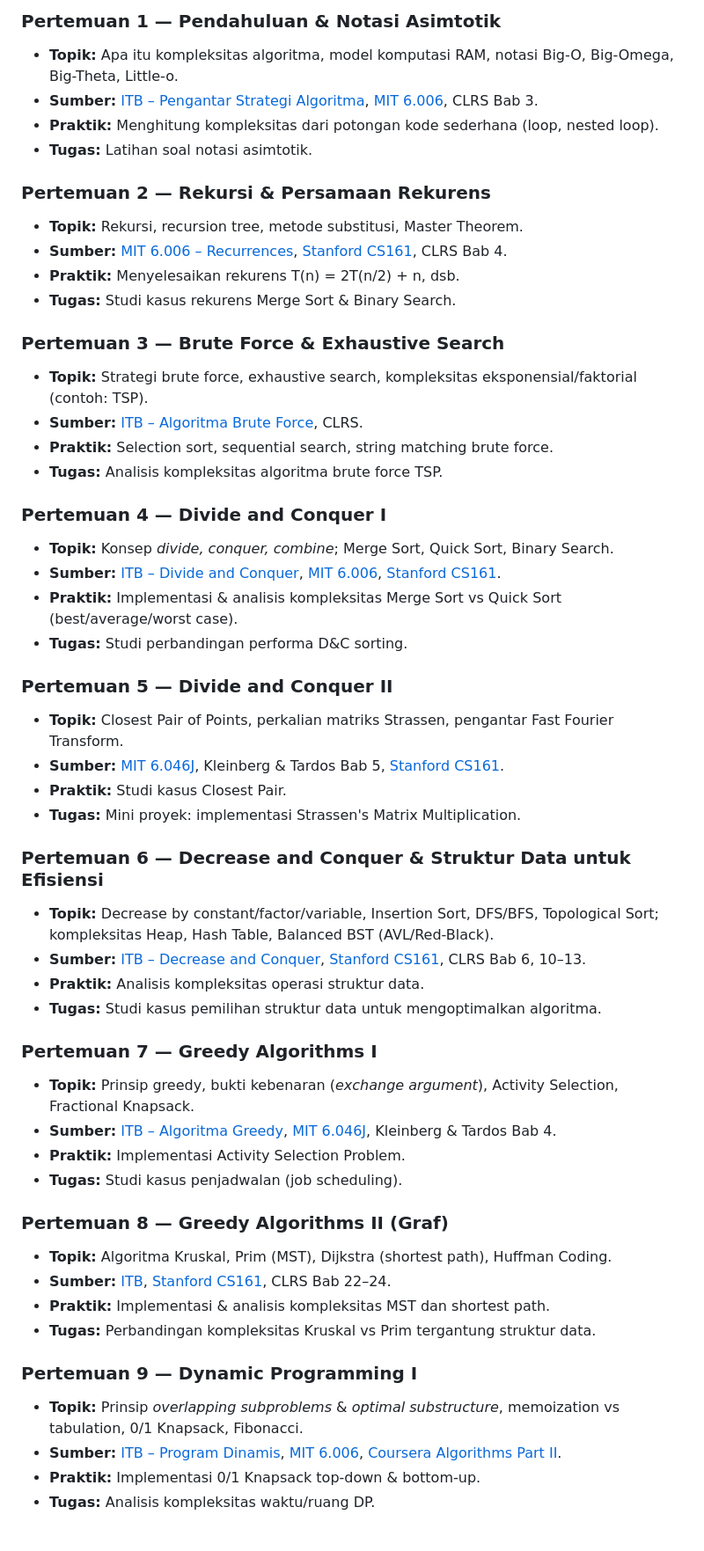
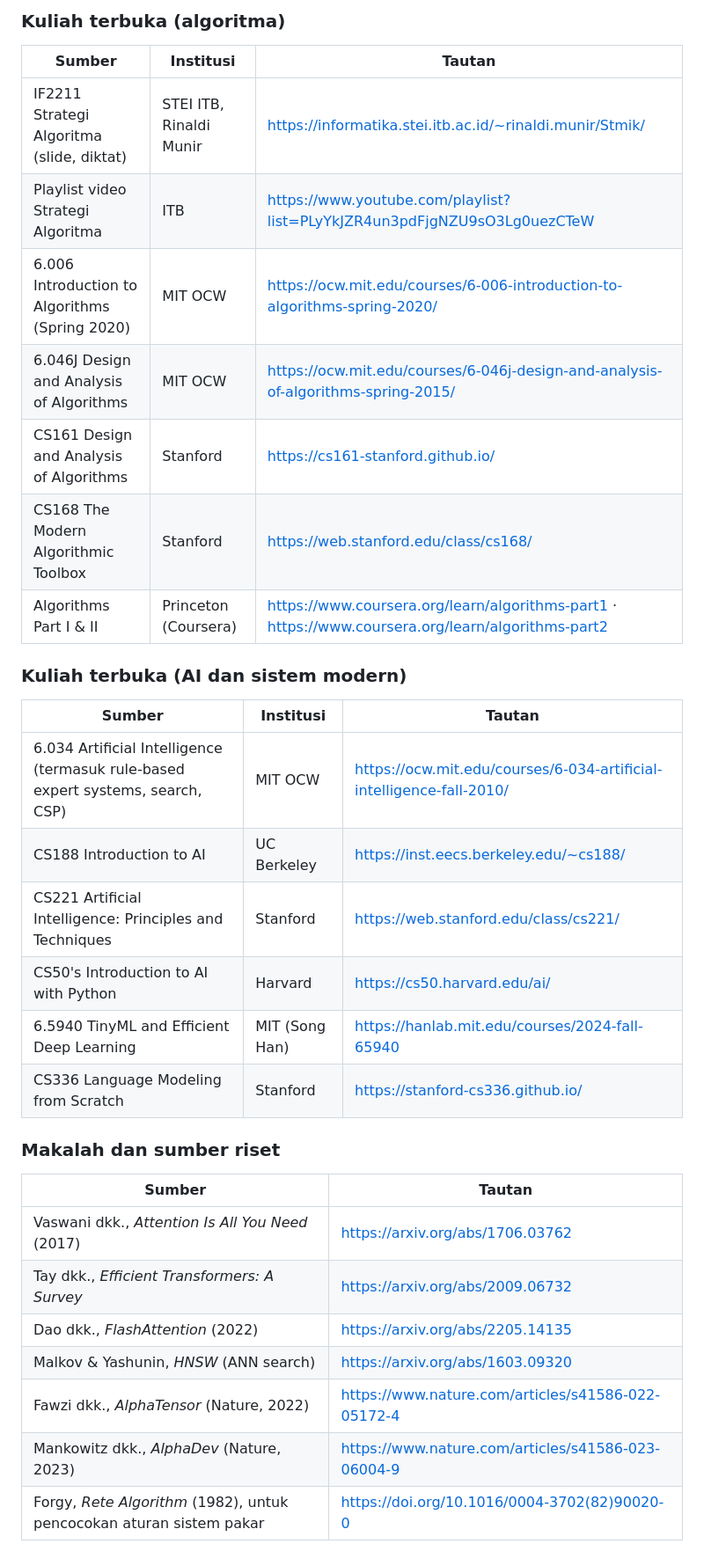
Before and after one commit to Muhammad-Ikhwan-Fathulloh/Algorithm-Complexity-Course-Bank, a Markdown page: README.md, the part around one of its changes. Shown at 88% size. Drawn GitHub-style.

```diff
--- a/README.md
+++ b/README.md
@@ -39,55 +38,33 @@ Mata kuliah ini membahas cara menganalisis efisiensi algoritma (waktu & ruang),
 
-### Pertemuan 1 — Pendahuluan & Notasi Asimtotik
-- **Topik:** Apa itu kompleksitas algoritma, model komputasi RAM, notasi Big-O, Big-Omega, Big-Theta, Little-o.
-- **Sumber:** [ITB – Pengantar Strategi Algoritma](https://informatika.stei.itb.ac.id/~rinaldi.munir/Stmik/), [MIT 6.006](https://ocw.mit.edu/courses/6-006-introduction-to-algorithms-fall-2011/), CLRS Bab 3.
-- **Praktik:** Menghitung kompleksitas dari potongan kode sederhana (loop, nested loop).
-- **Tugas:** Latihan soal notasi asimtotik.
+### Kuliah terbuka (algoritma)
+| Sumber | Institusi | Tautan |
+|---|---|---|
+| IF2211 Strategi Algoritma (slide, diktat) | STEI ITB, Rinaldi Munir | https://informatika.stei.itb.ac.id/~rinaldi.munir/Stmik/ |
+| Playlist video Strategi Algoritma | ITB | https://www.youtube.com/playlist?list=PLyYkJZR4un3pdFjgNZU9sO3Lg0uezCTeW |
+| 6.006 Introduction to Algorithms (Spring 2020) | MIT OCW | https://ocw.mit.edu/courses/6-006-introduction-to-algorithms-spring-2020/ |
+| 6.046J Design and Analysis of Algorithms | MIT OCW | https://ocw.mit.edu/courses/6-046j-design-and-analysis-of-algorithms-spring-2015/ |
+| CS161 Design and Analysis of Algorithms | Stanford | https://cs161-stanford.github.io/ |
+| CS168 The Modern Algorithmic Toolbox | Stanford | https://web.stanford.edu/class/cs168/ |
+| Algorithms Part I & II | Princeton (Coursera) | https://www.coursera.org/learn/algorithms-part1 · https://www.coursera.org/learn/algorithms-part2 |
 
-### Pertemuan 2 — Rekursi & Persamaan Rekurens
-- **Topik:** Rekursi, recursion tree, metode substitusi, Master Theorem.
-- **Sumber:** [MIT 6.006 – Recurrences](https://ocw.mit.edu/courses/6-006-introduction-to-algorithms-fall-2011/), [Stanford CS161](https://cs161-stanford.github.io/), CLRS Bab 4.
-- **Praktik:** Menyelesaikan rekurens T(n) = 2T(n/2) + n, dsb.
-- **Tugas:** Studi kasus rekurens Merge Sort & Binary Search.
+### Kuliah terbuka (AI dan sistem modern)
+| Sumber | Institusi | Tautan |
+|---|---|---|
+| 6.034 Artificial Intelligence (termasuk rule-based expert systems, search, CSP) | MIT OCW | https://ocw.mit.edu/courses/6-034-artificial-intelligence-fall-2010/ |
+| CS188 Introduction to AI | UC Berkeley | https://inst.eecs.berkeley.edu/~cs188/ |
+| CS221 Artificial Intelligence: Principles and Techniques | Stanford | https://web.stanford.edu/class/cs221/ |
+| CS50's Introduction to AI with Python | Harvard | https://cs50.harvard.edu/ai/ |
+| 6.5940 TinyML and Efficient Deep Learning | MIT (Song Han) | https://hanlab.mit.edu/courses/2024-fall-65940 |
+| CS336 Language Modeling from Scratch | Stanford | https://stanford-cs336.github.io/ |
 
-### Pertemuan 3 — Brute Force & Exhaustive Search
-- **Topik:** Strategi brute force, exhaustive search, kompleksitas eksponensial/faktorial (contoh: TSP).
-- **Sumber:** [ITB – Algoritma Brute Force](https://informatika.stei.itb.ac.id/~rinaldi.munir/Stmik/), CLRS.
-- **Praktik:** Selection sort, sequential search, string matching brute force.
-- **Tugas:** Analisis kompleksitas algoritma brute force TSP.
+### Makalah dan sumber riset
+| Sumber | Tautan |
+|---|---|
+| Vaswani dkk., *Attention Is All You Need* (2017) | https://arxiv.org/abs/1706.03762 |
+| Tay dkk., *Efficient Transformers: A Survey* | https://arxiv.org/abs/2009.06732 |
+| Dao dkk., *FlashAttention* (2022) | https://arxiv.org/abs/2205.14135 |
+| Malkov & Yashunin, *HNSW* (ANN search) | https://arxiv.org/abs/1603.09320 |
+| Fawzi dkk., *AlphaTensor* (Nature, 2022) | https://www.nature.com/articles/s41586-022-05172-4 |
+| Mankowitz dkk., *AlphaDev* (Nature, 2023) | https://www.nature.com/articles/s41586-023-06004-9 |
+| Forgy, *Rete Algorithm* (1982), untuk pencocokan aturan sistem pakar | https://doi.org/10.1016/0004-3702(82)90020-0 |
 
-### Pertemuan 4 — Divide and Conquer I
-- **Topik:** Konsep *divide, conquer, combine*; Merge Sort, Quick Sort, Binary Search.
-- **Sumber:** [ITB – Divide and Conquer](https://informatika.stei.itb.ac.id/~rinaldi.munir/Stmik/), [MIT 6.006](https://ocw.mit.edu/courses/6-006-introduction-to-algorithms-fall-2011/), [Stanford CS161](https://cs161-stanford.github.io/).
-- **Praktik:** Implementasi & analisis kompleksitas Merge Sort vs Quick Sort (best/average/worst case).
-- **Tugas:** Studi perbandingan performa D&C sorting.
-
-### Pertemuan 5 — Divide and Conquer II
-- **Topik:** Closest Pair of Points, perkalian matriks Strassen, pengantar Fast Fourier Transform.
-- **Sumber:** [MIT 6.046J](https://ocw.mit.edu/courses/6-046j-design-and-analysis-of-algorithms-spring-2015/), Kleinberg & Tardos Bab 5, [Stanford CS161](https://cs161-stanford.github.io/).
-- **Praktik:** Studi kasus Closest Pair.
-- **Tugas:** Mini proyek: implementasi Strassen's Matrix Multiplication.
-
-### Pertemuan 6 — Decrease and Conquer & Struktur Data untuk Efisiensi
-- **Topik:** Decrease by constant/factor/variable, Insertion Sort, DFS/BFS, Topological Sort; kompleksitas Heap, Hash Table, Balanced BST (AVL/Red-Black).
-- **Sumber:** [ITB – Decrease and Conquer](https://informatika.stei.itb.ac.id/~rinaldi.munir/Stmik/), [Stanford CS161](https://cs161-stanford.github.io/), CLRS Bab 6, 10–13.
-- **Praktik:** Analisis kompleksitas operasi struktur data.
-- **Tugas:** Studi kasus pemilihan struktur data untuk mengoptimalkan algoritma.
-
-### Pertemuan 7 — Greedy Algorithms I
-- **Topik:** Prinsip greedy, bukti kebenaran (*exchange argument*), Activity Selection, Fractional Knapsack.
-- **Sumber:** [ITB – Algoritma Greedy](https://informatika.stei.itb.ac.id/~rinaldi.munir/Stmik/), [MIT 6.046J](https://ocw.mit.edu/courses/6-046j-design-and-analysis-of-algorithms-spring-2015/), Kleinberg & Tardos Bab 4.
-- **Praktik:** Implementasi Activity Selection Problem.
-- **Tugas:** Studi kasus penjadwalan (job scheduling).
-
-### Pertemuan 8 — Greedy Algorithms II (Graf)
-- **Topik:** Algoritma Kruskal, Prim (MST), Dijkstra (shortest path), Huffman Coding.
-- **Sumber:** [ITB](https://informatika.stei.itb.ac.id/~rinaldi.munir/Stmik/), [Stanford CS161](https://cs161-stanford.github.io/), CLRS Bab 22–24.
-- **Praktik:** Implementasi & analisis kompleksitas MST dan shortest path.
-- **Tugas:** Perbandingan kompleksitas Kruskal vs Prim tergantung struktur data.
-
-### Pertemuan 9 — Dynamic Programming I
-- **Topik:** Prinsip *overlapping subproblems* & *optimal substructure*, memoization vs tabulation, 0/1 Knapsack, Fibonacci.
-- **Sumber:** [ITB – Program Dinamis](https://informatika.stei.itb.ac.id/~rinaldi.munir/Stmik/), [MIT 6.006](https://ocw.mit.edu/courses/6-006-introduction-to-algorithms-fall-2011/), [Coursera Algorithms Part II](https://www.coursera.org/learn/algorithms-part2).
-- **Praktik:** Implementasi 0/1 Knapsack top-down & bottom-up.
-- **Tugas:** Analisis kompleksitas waktu/ruang DP.
-
```
Also changed, not shown: other parts of README.md (+160 -81 lines).
